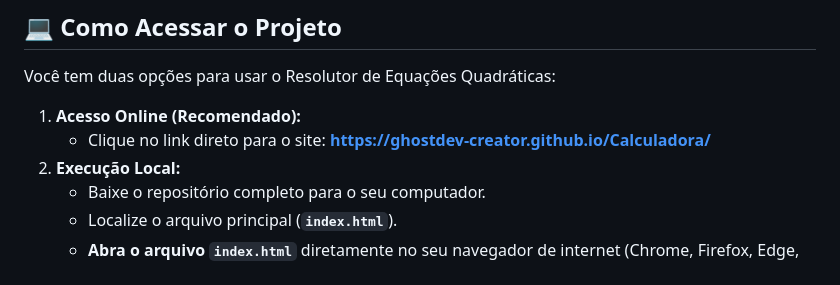
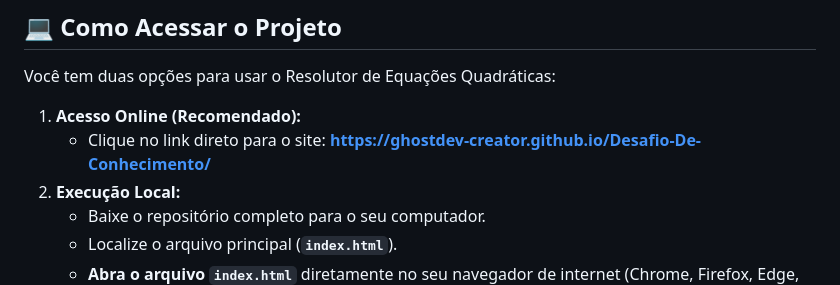
Before and after one commit to GhostDev-Creator/Desafio-De-Conhecimento, a Markdown page: README.md, the part around the change. Rendered like a GitHub page.

```diff
--- a/README.md
+++ b/README.md
@@ -56,7 +56,7 @@ O jogo foi desenvolvido com foco na experiência e no registro do desempenho do
 Você tem duas opções para usar o Resolutor de Equações Quadráticas:
 
 1.  **Acesso Online (Recomendado):**
-    * Clique no link direto para o site: **https://ghostdev-creator.github.io/Calculadora/**
+    * Clique no link direto para o site: **https://ghostdev-creator.github.io/Desafio-De-Conhecimento/**
 2.  **Execução Local:**
     * Baixe o repositório completo para o seu computador.
     * Localize o arquivo principal (**`index.html`**).
```
